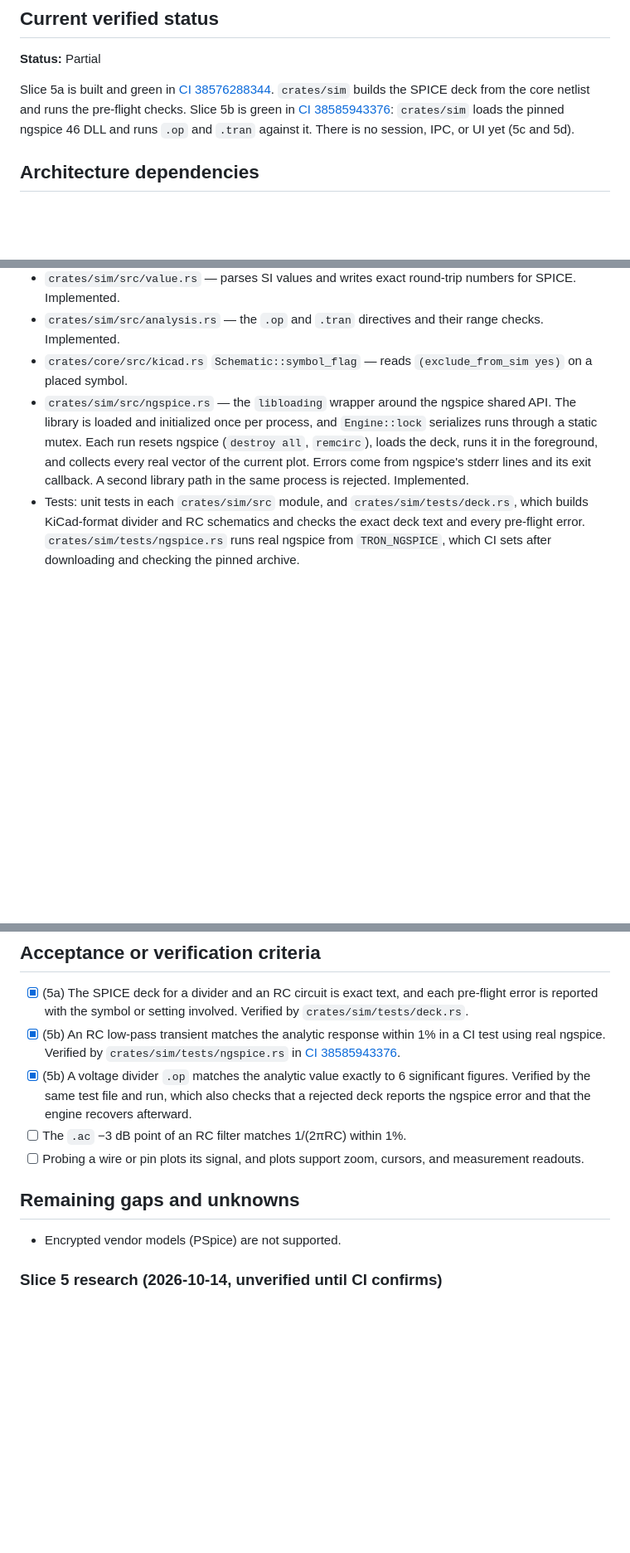
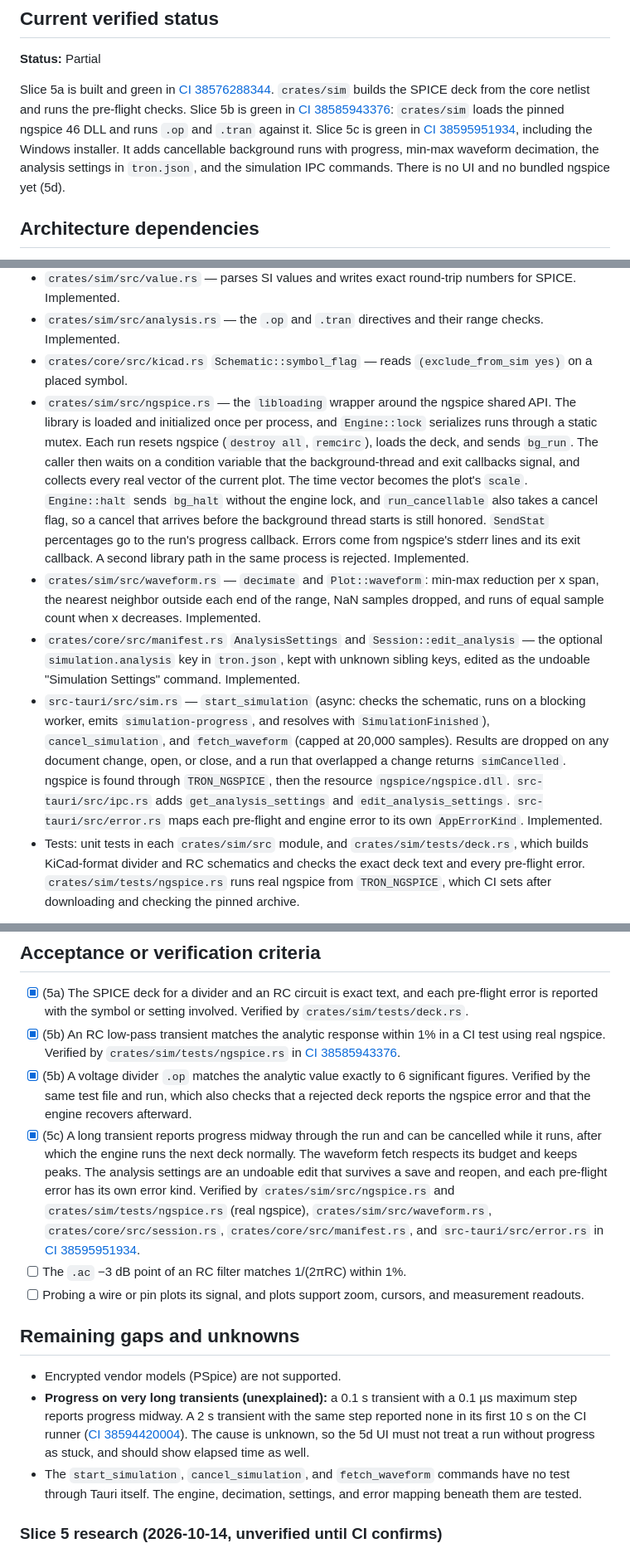
Before and after one commit to tharunkumar1177/nike-tr, a Markdown page: blueprints/circuit-simulation.md, 3 parts joined by grey strips. Shown at 83% size. Drawn GitHub-style; blank space fills up the shorter version.

Commit message:
Record slice 5c as green
Co-authored-by: Cursor <cursoragent@cursor.com>

```diff
--- a/blueprints/circuit-simulation.md
+++ b/blueprints/circuit-simulation.md
@@ -8,7 +8,7 @@ The user runs DC operating point, transient, and AC analyses on their schematic
 
 **Status:** Partial
 
-Slice 5a is built and green in [CI 38576288344](https://github.com/tharunkumar1177/tron/actions/runs/38576288344). `crates/sim` builds the SPICE deck from the core netlist and runs the pre-flight checks. Slice 5b is green in [CI 38585943376](https://github.com/tharunkumar1177/tron/actions/runs/38585943376): `crates/sim` loads the pinned ngspice 46 DLL and runs `.op` and `.tran` against it. There is no session, IPC, or UI yet (5c and 5d).
+Slice 5a is built and green in [CI 38576288344](https://github.com/tharunkumar1177/tron/actions/runs/38576288344). `crates/sim` builds the SPICE deck from the core netlist and runs the pre-flight checks. Slice 5b is green in [CI 38585943376](https://github.com/tharunkumar1177/tron/actions/runs/38585943376): `crates/sim` loads the pinned ngspice 46 DLL and runs `.op` and `.tran` against it. Slice 5c is green in [CI 38595951934](https://github.com/tharunkumar1177/tron/actions/runs/38595951934), including the Windows installer. It adds cancellable background runs with progress, min-max waveform decimation, the analysis settings in `tron.json`, and the simulation IPC commands. There is no UI and no bundled ngspice yet (5d).
 
 ## Architecture dependencies
 
@@ -56,7 +56,10 @@ When a run fails to converge, `sim` retries with gmin stepping and then source s
 - `crates/sim/src/value.rs` — parses SI values and writes exact round-trip numbers for SPICE. Implemented.
 - `crates/sim/src/analysis.rs` — the `.op` and `.tran` directives and their range checks. Implemented.
 - `crates/core/src/kicad.rs` `Schematic::symbol_flag` — reads `(exclude_from_sim yes)` on a placed symbol.
-- `crates/sim/src/ngspice.rs` — the `libloading` wrapper around the ngspice shared API. The library is loaded and initialized once per process, and `Engine::lock` serializes runs through a static mutex. Each run resets ngspice (`destroy all`, `remcirc`), loads the deck, runs it in the foreground, and collects every real vector of the current plot. Errors come from ngspice's stderr lines and its exit callback. A second library path in the same process is rejected. Implemented.
+- `crates/sim/src/ngspice.rs` — the `libloading` wrapper around the ngspice shared API. The library is loaded and initialized once per process, and `Engine::lock` serializes runs through a static mutex. Each run resets ngspice (`destroy all`, `remcirc`), loads the deck, and sends `bg_run`. The caller then waits on a condition variable that the background-thread and exit callbacks signal, and collects every real vector of the current plot. The time vector becomes the plot's `scale`. `Engine::halt` sends `bg_halt` without the engine lock, and `run_cancellable` also takes a cancel flag, so a cancel that arrives before the background thread starts is still honored. `SendStat` percentages go to the run's progress callback. Errors come from ngspice's stderr lines and its exit callback. A second library path in the same process is rejected. Implemented.
+- `crates/sim/src/waveform.rs` — `decimate` and `Plot::waveform`: min-max reduction per x span, the nearest neighbor outside each end of the range, NaN samples dropped, and runs of equal sample count when x decreases. Implemented.
+- `crates/core/src/manifest.rs` `AnalysisSettings` and `Session::edit_analysis` — the optional `simulation.analysis` key in `tron.json`, kept with unknown sibling keys, edited as the undoable "Simulation Settings" command. Implemented.
+- `src-tauri/src/sim.rs` — `start_simulation` (async: checks the schematic, runs on a blocking worker, emits `simulation-progress`, and resolves with `SimulationFinished`), `cancel_simulation`, and `fetch_waveform` (capped at 20,000 samples). Results are dropped on any document change, open, or close, and a run that overlapped a change returns `simCancelled`. ngspice is found through `TRON_NGSPICE`, then the resource `ngspice/ngspice.dll`. `src-tauri/src/ipc.rs` adds `get_analysis_settings` and `edit_analysis_settings`. `src-tauri/src/error.rs` maps each pre-flight and engine error to its own `AppErrorKind`. Implemented.
 - Tests: unit tests in each `crates/sim/src` module, and `crates/sim/tests/deck.rs`, which builds KiCad-format divider and RC schematics and checks the exact deck text and every pre-flight error. `crates/sim/tests/ngspice.rs` runs real ngspice from `TRON_NGSPICE`, which CI sets after downloading and checking the pinned archive.
 
 ## Slice 5 plan (approved 2026-10-14)
@@ -85,12 +88,15 @@ Four sequential PRs on branches named `slice-5a-...` to `slice-5d-...`:
 - [x] (5a) The SPICE deck for a divider and an RC circuit is exact text, and each pre-flight error is reported with the symbol or setting involved. Verified by `crates/sim/tests/deck.rs`.
 - [x] (5b) An RC low-pass transient matches the analytic response within 1% in a CI test using real ngspice. Verified by `crates/sim/tests/ngspice.rs` in [CI 38585943376](https://github.com/tharunkumar1177/tron/actions/runs/38585943376).
 - [x] (5b) A voltage divider `.op` matches the analytic value exactly to 6 significant figures. Verified by the same test file and run, which also checks that a rejected deck reports the ngspice error and that the engine recovers afterward.
+- [x] (5c) A long transient reports progress midway through the run and can be cancelled while it runs, after which the engine runs the next deck normally. The waveform fetch respects its budget and keeps peaks. The analysis settings are an undoable edit that survives a save and reopen, and each pre-flight error has its own error kind. Verified by `crates/sim/src/ngspice.rs` and `crates/sim/tests/ngspice.rs` (real ngspice), `crates/sim/src/waveform.rs`, `crates/core/src/session.rs`, `crates/core/src/manifest.rs`, and `src-tauri/src/error.rs` in [CI 38595951934](https://github.com/tharunkumar1177/tron/actions/runs/38595951934).
 - [ ] The `.ac` −3 dB point of an RC filter matches 1/(2πRC) within 1%.
 - [ ] Probing a wire or pin plots its signal, and plots support zoom, cursors, and measurement readouts.
 
 ## Remaining gaps and unknowns
 
 - Encrypted vendor models (PSpice) are not supported.
+- **Progress on very long transients (unexplained):** a 0.1 s transient with a 0.1 µs maximum step reports progress midway. A 2 s transient with the same step reported none in its first 10 s on the CI runner ([CI 38594420004](https://github.com/tharunkumar1177/tron/actions/runs/38594420004)). The cause is unknown, so the 5d UI must not treat a run without progress as stuck, and should show elapsed time as well.
+- The `start_simulation`, `cancel_simulation`, and `fetch_waveform` commands have no test through Tauri itself. The engine, decimation, settings, and error mapping beneath them are tested.
 
 ### Slice 5 research (2026-10-14, unverified until CI confirms)
 
```
Also changed, not shown: ROADMAP.md (+3 -3 lines).
